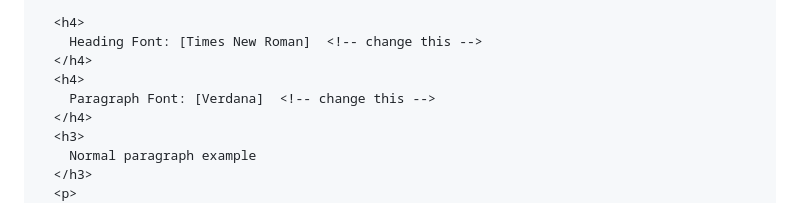
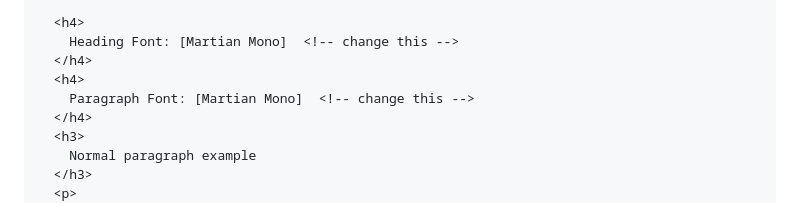
Before and after one commit to yjesp/korea, a Markdown page: README.md, the part around the change. Drawn GitHub-style.

```diff
--- a/README.md
+++ b/README.md
@@ -64,10 +64,10 @@
       <!-- Choose a font for your paragraphs (body copy) and headlines. What font(s) have you chosen? Why did you choose what you did?  Make sure to review the list of web safe fonts at W3Schools.org as a starting point.  Think also about which of your colors above you might use for background and font colors. -->
 
       <h4>
-        Heading Font: [Times New Roman]  <!-- change this -->
+        Heading Font: [Martian Mono]  <!-- change this -->
       </h4>
       <h4>
-        Paragraph Font: [Verdana]  <!-- change this -->
+        Paragraph Font: [Martian Mono]  <!-- change this -->
       </h4>
       <h3>
         Normal paragraph example
```
